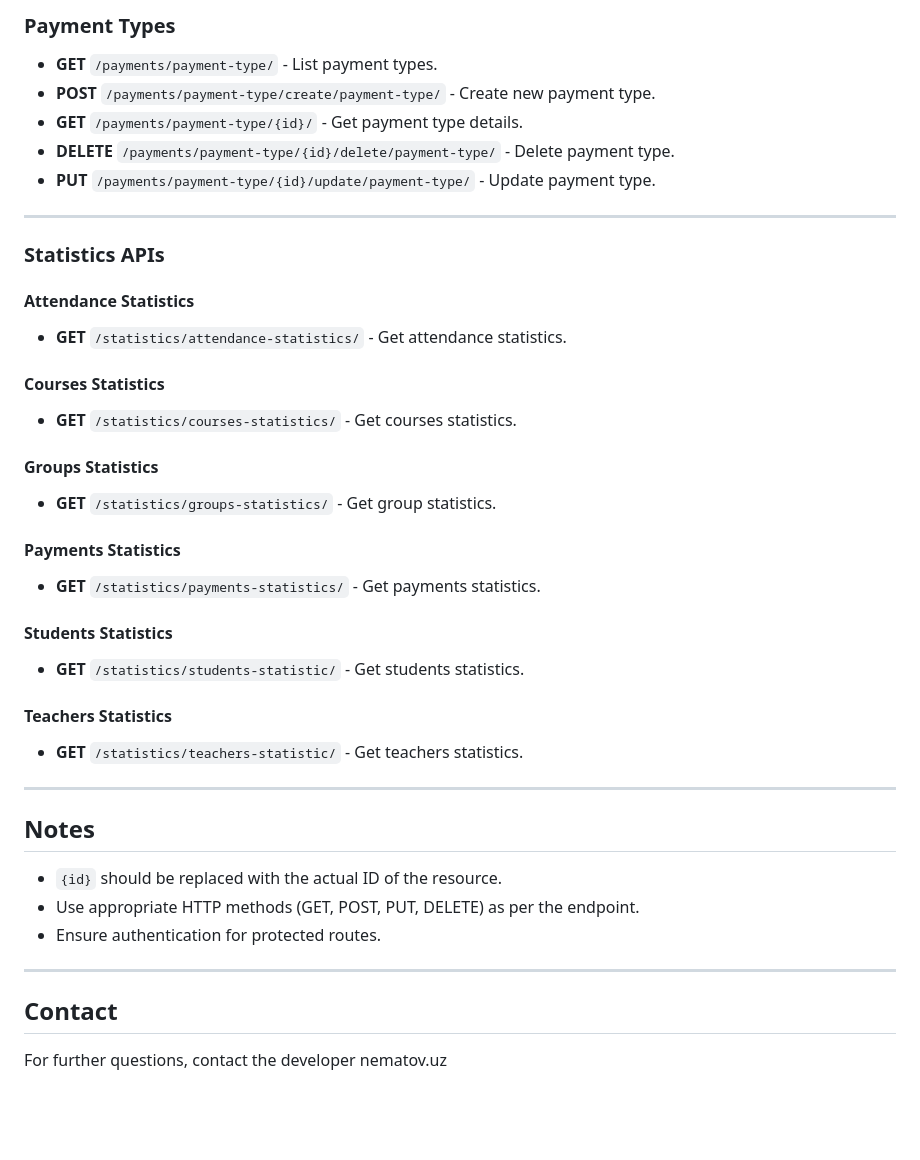
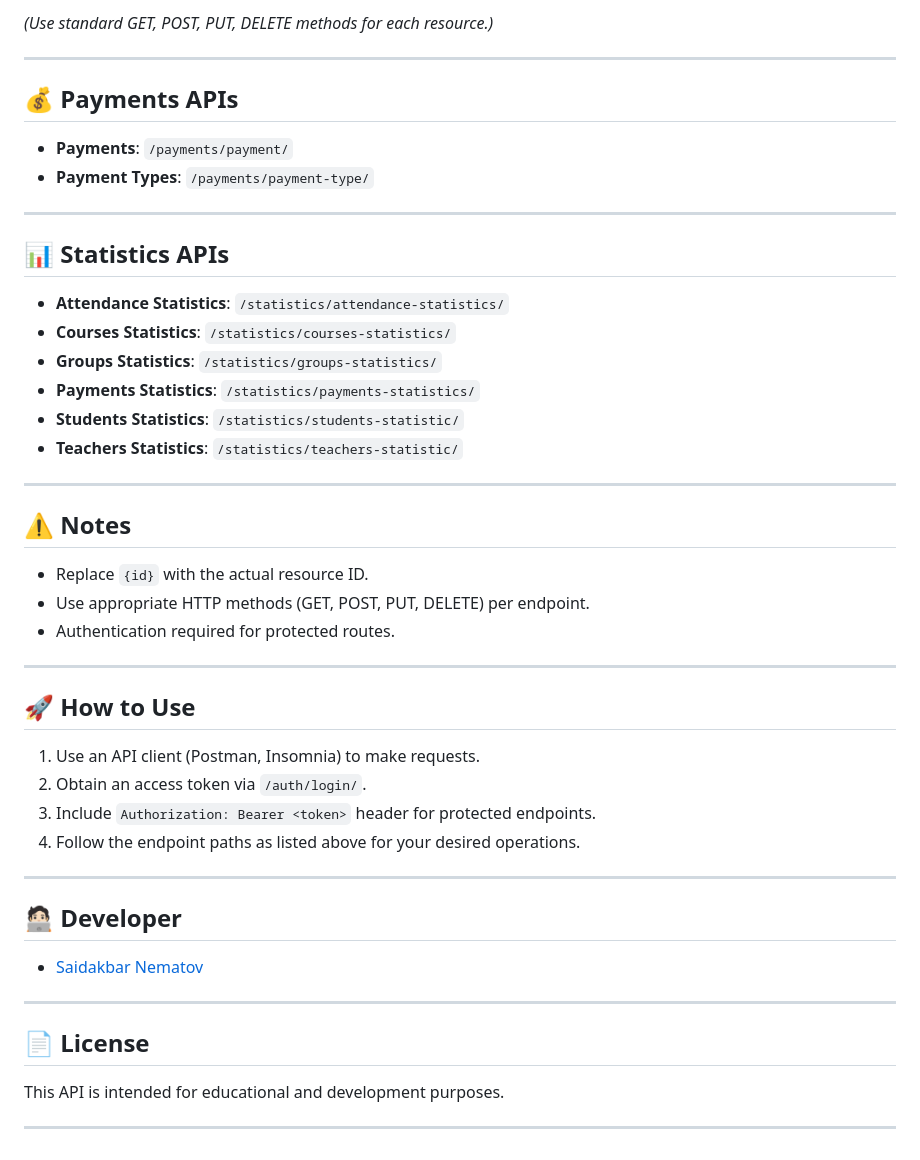
Before and after one commit to nematov-dev/LMS, a Markdown page: README.md, the part around one of its changes. Rendered like a GitHub page; blank space fills up the shorter version.

```diff
--- a/README.md
+++ b/README.md
@@ -143,44 +76,51 @@
 
-### Payment Types
-
-- **GET** `/payments/payment-type/` - List payment types.
-- **POST** `/payments/payment-type/create/payment-type/` - Create new payment type.
-- **GET** `/payments/payment-type/{id}/` - Get payment type details.
-- **DELETE** `/payments/payment-type/{id}/delete/payment-type/` - Delete payment type.
-- **PUT** `/payments/payment-type/{id}/update/payment-type/` - Update payment type.
+*(Use standard GET, POST, PUT, DELETE methods for each resource.)*
 
 ---
 
-### Statistics APIs
+## 💰 Payments APIs
 
-#### Attendance Statistics
-- **GET** `/statistics/attendance-statistics/` - Get attendance statistics.
-
-#### Courses Statistics
-- **GET** `/statistics/courses-statistics/` - Get courses statistics.
-
-#### Groups Statistics
-- **GET** `/statistics/groups-statistics/` - Get group statistics.
-
-#### Payments Statistics
-- **GET** `/statistics/payments-statistics/` - Get payments statistics.
-
-#### Students Statistics
-- **GET** `/statistics/students-statistic/` - Get students statistics.
-
-#### Teachers Statistics
-- **GET** `/statistics/teachers-statistic/` - Get teachers statistics.
+- **Payments**: `/payments/payment/`
+- **Payment Types**: `/payments/payment-type/`
 
 ---
 
-## Notes
+## 📊 Statistics APIs
 
-- `{id}` should be replaced with the actual ID of the resource.
-- Use appropriate HTTP methods (GET, POST, PUT, DELETE) as per the endpoint.
-- Ensure authentication for protected routes.
+- **Attendance Statistics**: `/statistics/attendance-statistics/`
+- **Courses Statistics**: `/statistics/courses-statistics/`
+- **Groups Statistics**: `/statistics/groups-statistics/`
+- **Payments Statistics**: `/statistics/payments-statistics/`
+- **Students Statistics**: `/statistics/students-statistic/`
+- **Teachers Statistics**: `/statistics/teachers-statistic/`
 
 ---
 
-## Contact
+## ⚠️ Notes
 
-For further questions, contact the developer nematov.uz
+- Replace `{id}` with the actual resource ID.
+- Use appropriate HTTP methods (GET, POST, PUT, DELETE) per endpoint.
+- Authentication required for protected routes.
+
+---
+
+## 🚀 How to Use
+
+1. Use an API client (Postman, Insomnia) to make requests.
+2. Obtain an access token via `/auth/login/`.
+3. Include `Authorization: Bearer <token>` header for protected endpoints.
+4. Follow the endpoint paths as listed above for your desired operations.
+
+---
+
+
+## 🧑🏻‍💻 Developer
+
+- [Saidakbar Nematov](https://nematov.uz)
+---
+
+## 📄 License
+
+This API is intended for educational and development purposes.
+
+---
```
Also changed, not shown: other parts of README.md (+55 -122 lines).
